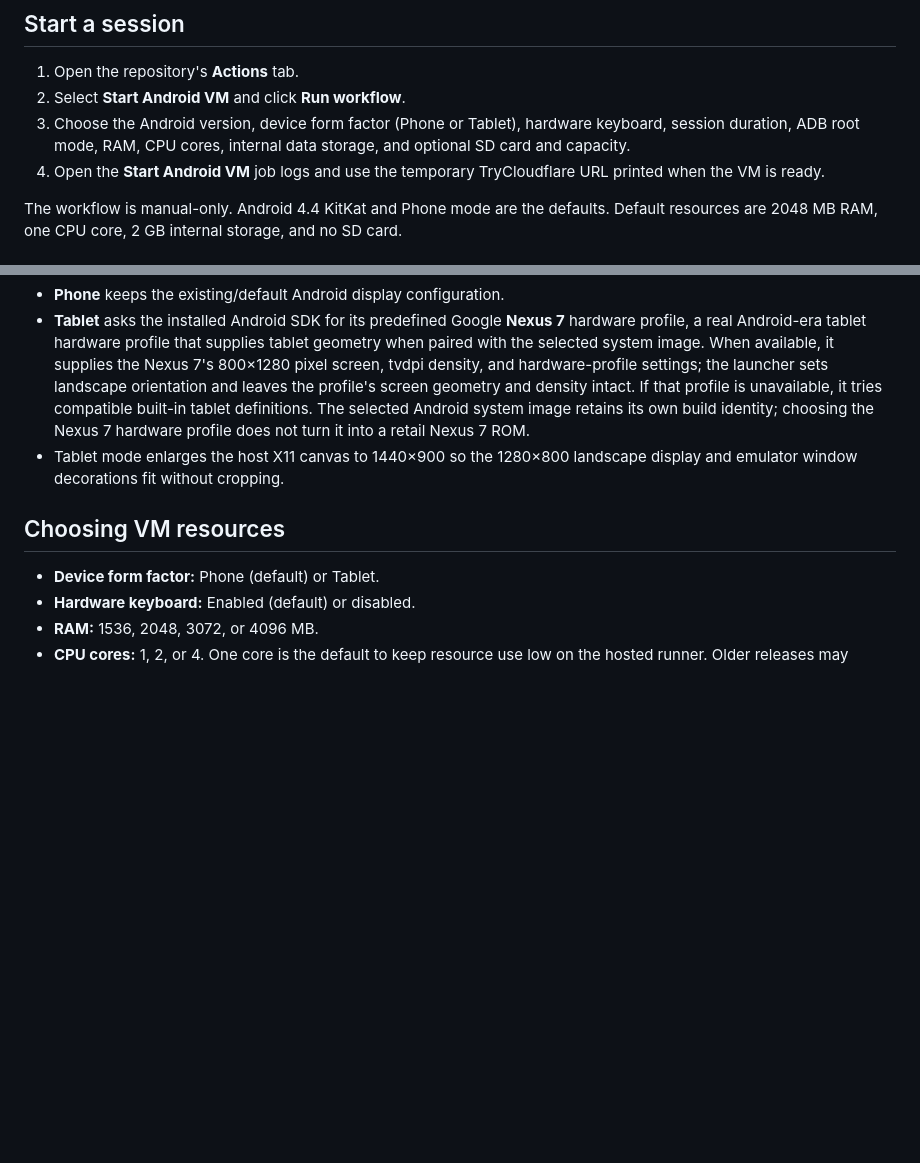
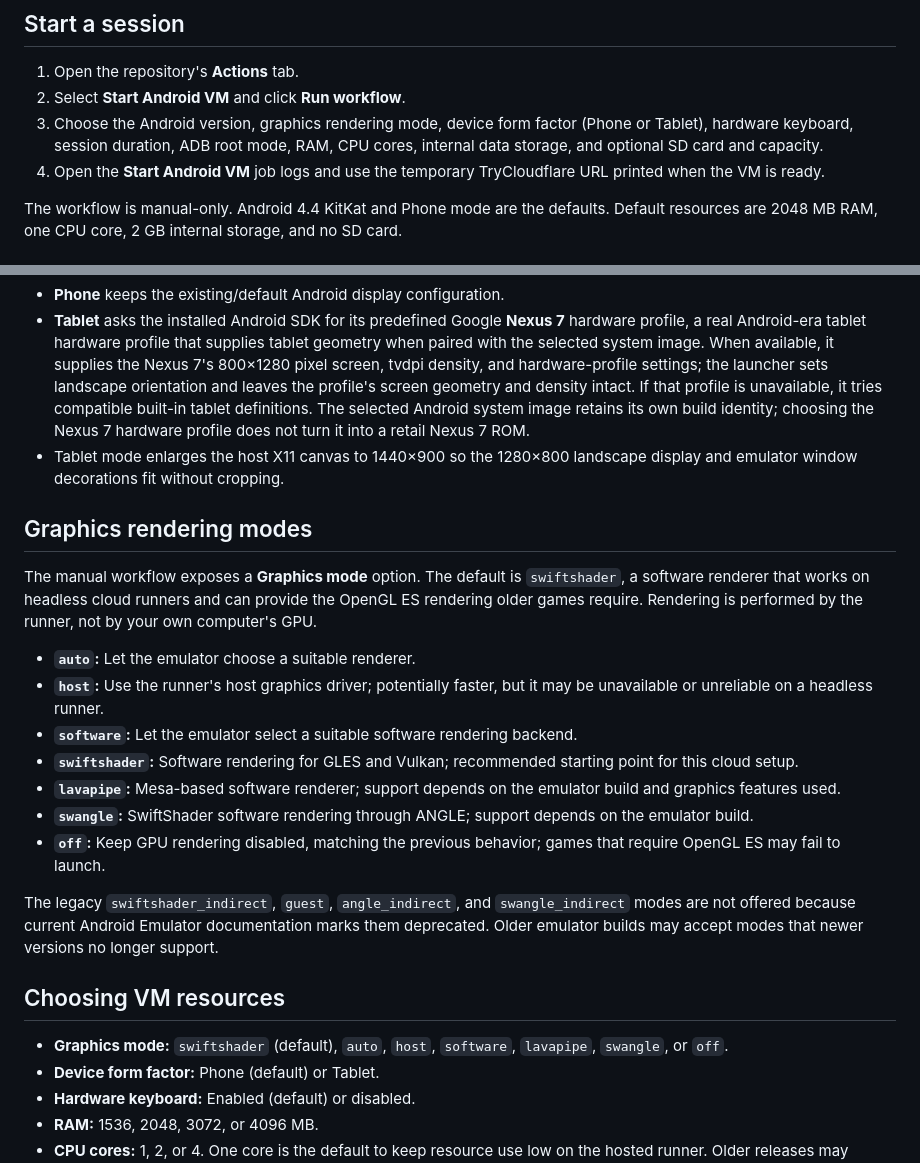
Before and after one commit to GoingTo2014/androidvm, a Markdown page: README.md, 2 parts joined by grey strips. Rendered like a GitHub page; blank space fills up the shorter version.

Commit message:
Document Android emulator graphics modes

```diff
--- a/README.md
+++ b/README.md
@@ -6,7 +6,7 @@ AndroidVM starts a selectable Android emulator system image on a temporary GitHu
 
 1. Open the repository's **Actions** tab.
 2. Select **Start Android VM** and click **Run workflow**.
-3. Choose the Android version, device form factor (Phone or Tablet), hardware keyboard, session duration, ADB root mode, RAM, CPU cores, internal data storage, and optional SD card and capacity.
+3. Choose the Android version, graphics rendering mode, device form factor (Phone or Tablet), hardware keyboard, session duration, ADB root mode, RAM, CPU cores, internal data storage, and optional SD card and capacity.
 4. Open the **Start Android VM** job logs and use the temporary TryCloudflare URL printed when the VM is ready.
 
 The workflow is manual-only. Android 4.4 KitKat and Phone mode are the defaults. Default resources are 2048 MB RAM, one CPU core, 2 GB internal storage, and no SD card.
@@ -55,8 +55,23 @@ Each version has its own system-image cache. The Android SDK tools are cached se
 - **Tablet** asks the installed Android SDK for its predefined Google **Nexus 7** hardware profile, a real Android-era tablet hardware profile that supplies tablet geometry when paired with the selected system image. When available, it supplies the Nexus 7's 800×1280 pixel screen, tvdpi density, and hardware-profile settings; the launcher sets landscape orientation and leaves the profile's screen geometry and density intact. If that profile is unavailable, it tries compatible built-in tablet definitions. The selected Android system image retains its own build identity; choosing the Nexus 7 hardware profile does not turn it into a retail Nexus 7 ROM.
 - Tablet mode enlarges the host X11 canvas to 1440×900 so the 1280×800 landscape display and emulator window decorations fit without cropping.
 
+## Graphics rendering modes
+
+The manual workflow exposes a **Graphics mode** option. The default is `swiftshader`, a software renderer that works on headless cloud runners and can provide the OpenGL ES rendering older games require. Rendering is performed by the runner, not by your own computer's GPU.
+
+- **`auto`:** Let the emulator choose a suitable renderer.
+- **`host`:** Use the runner's host graphics driver; potentially faster, but it may be unavailable or unreliable on a headless runner.
+- **`software`:** Let the emulator select a suitable software rendering backend.
+- **`swiftshader`:** Software rendering for GLES and Vulkan; recommended starting point for this cloud setup.
+- **`lavapipe`:** Mesa-based software renderer; support depends on the emulator build and graphics features used.
+- **`swangle`:** SwiftShader software rendering through ANGLE; support depends on the emulator build.
+- **`off`:** Keep GPU rendering disabled, matching the previous behavior; games that require OpenGL ES may fail to launch.
+
+The legacy `swiftshader_indirect`, `guest`, `angle_indirect`, and `swangle_indirect` modes are not offered because current Android Emulator documentation marks them deprecated. Older emulator builds may accept modes that newer versions no longer support.
+
 ## Choosing VM resources
 
+- **Graphics mode:** `swiftshader` (default), `auto`, `host`, `software`, `lavapipe`, `swangle`, or `off`.
 - **Device form factor:** Phone (default) or Tablet.
 - **Hardware keyboard:** Enabled (default) or disabled.
 - **RAM:** 1536, 2048, 3072, or 4096 MB.
```
